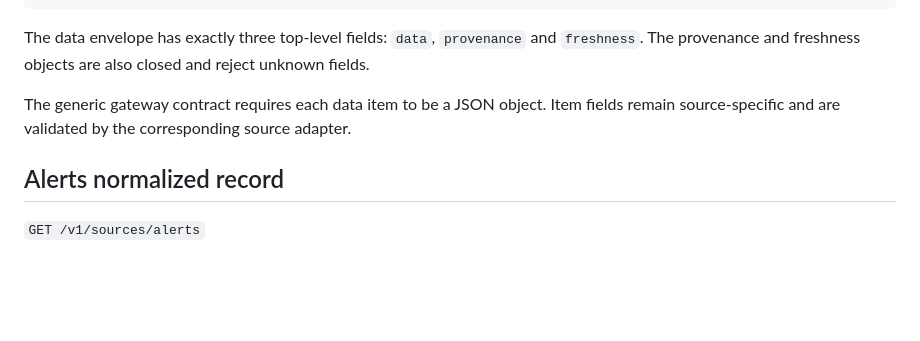
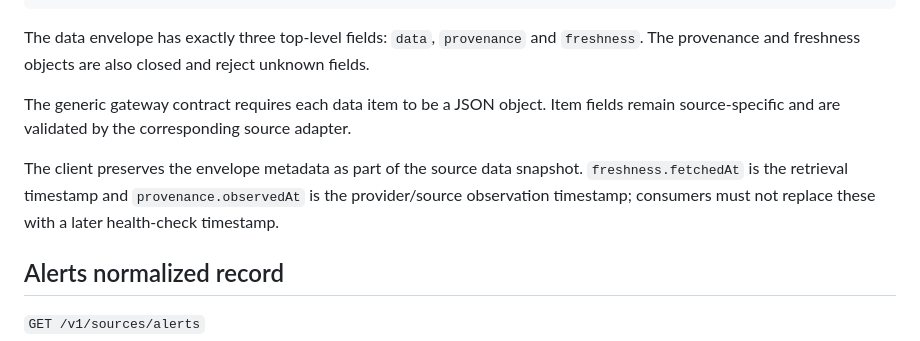
Before and after one commit to Baltas80/Espana-Outdoors, a Markdown page: docs/api/source-gateway.md, the part around the change. Drawn GitHub-style; blank space fills up the shorter version.

Commit message:
docs(api): document source metadata retention

```diff
--- a/docs/api/source-gateway.md
+++ b/docs/api/source-gateway.md
@@ -50,6 +50,8 @@ The data envelope has exactly three top-level fields: `data`, `provenance` and `
 
 The generic gateway contract requires each data item to be a JSON object. Item fields remain source-specific and are validated by the corresponding source adapter.
 
+The client preserves the envelope metadata as part of the source data snapshot. `freshness.fetchedAt` is the retrieval timestamp and `provenance.observedAt` is the provider/source observation timestamp; consumers must not replace these with a later health-check timestamp.
+
 ## Alerts normalized record
 
 `GET /v1/sources/alerts`
```
